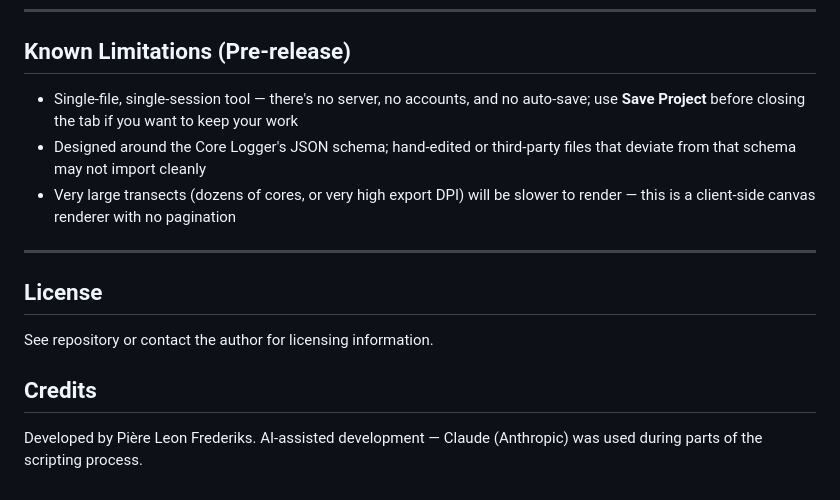
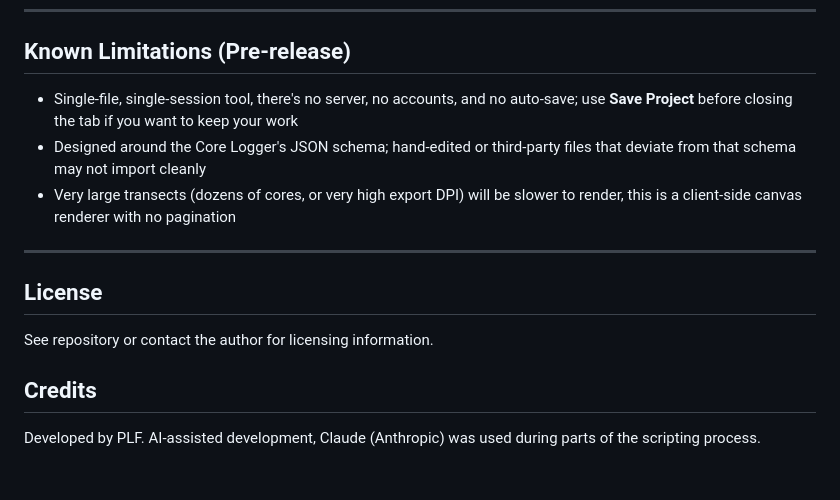
Before and after one commit to PiereLeonFrederiks/StratigraphicTransect, a Markdown page: README.md, the part around one of its changes. GitHub-like rendering.

```diff
--- a/README.md
+++ b/README.md
@@ -139,9 +139,9 @@ Built and tested against current Chrome/Chromium; only uses standard Canvas 2D,
 
 ## Known Limitations (Pre-release)
 
-- Single-file, single-session tool — there's no server, no accounts, and no auto-save; use **Save Project** before closing the tab if you want to keep your work
+- Single-file, single-session tool, there's no server, no accounts, and no auto-save; use **Save Project** before closing the tab if you want to keep your work
 - Designed around the Core Logger's JSON schema; hand-edited or third-party files that deviate from that schema may not import cleanly
-- Very large transects (dozens of cores, or very high export DPI) will be slower to render — this is a client-side canvas renderer with no pagination
+- Very large transects (dozens of cores, or very high export DPI) will be slower to render, this is a client-side canvas renderer with no pagination
 ---
 
 ## License
@@ -150,4 +150,4 @@ See repository or contact the author for licensing information.
 
 ## Credits
 
-Developed by Pière Leon Frederiks. AI-assisted development — Claude (Anthropic) was used during parts of the scripting process.
+Developed by PLF. AI-assisted development, Claude (Anthropic) was used during parts of the scripting process.
```
Also changed, not shown: other parts of README.md (+19 -19 lines).
